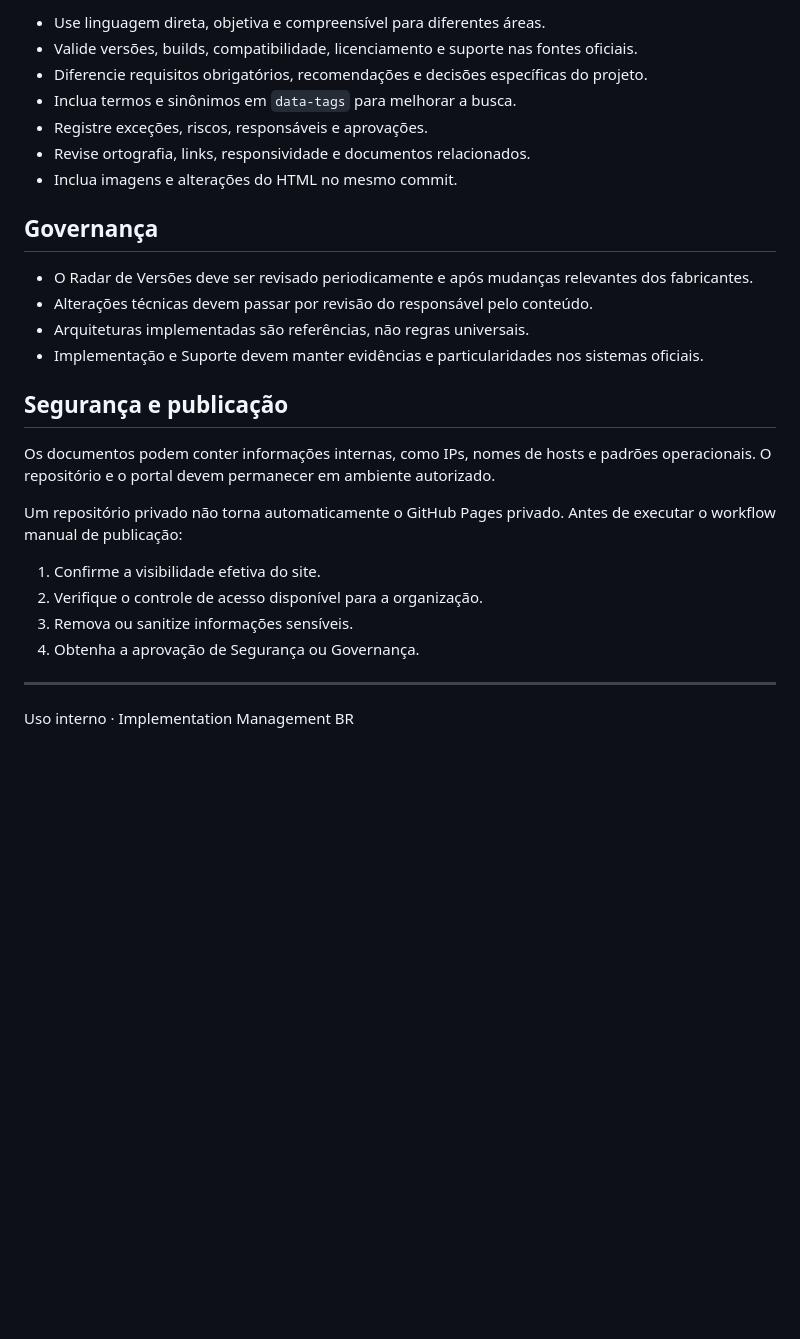
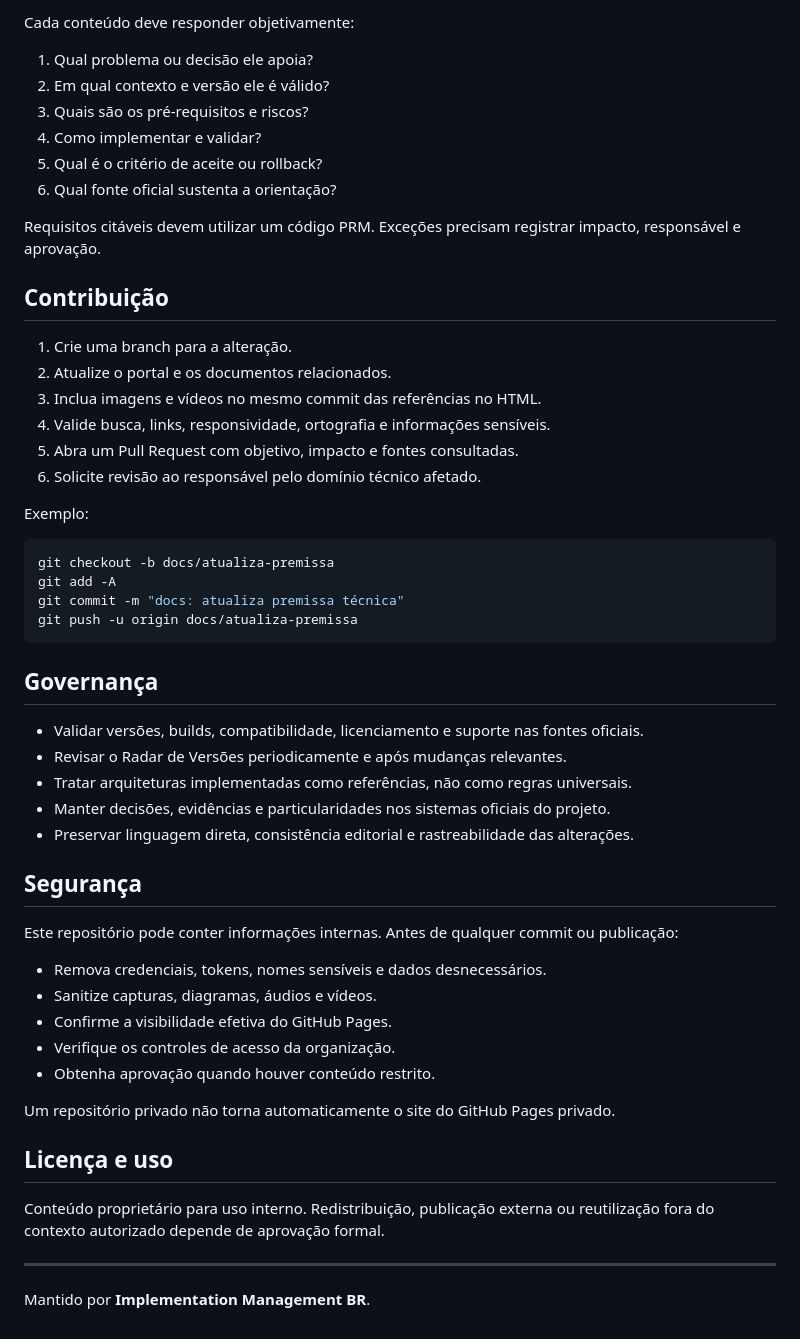
Before and after one commit to ferreiraviana/portal-premissas, a Markdown page: README.md, the part around one of its changes. Drawn GitHub-style; blank space fills up the shorter version.

Commit message:
Atualização do readme

````diff
--- a/README.md
+++ b/README.md
@@ -66,30 +78,57 @@ README.md
 
-- Use linguagem direta, objetiva e compreensível para diferentes áreas.
-- Valide versões, builds, compatibilidade, licenciamento e suporte nas fontes oficiais.
-- Diferencie requisitos obrigatórios, recomendações e decisões específicas do projeto.
-- Inclua termos e sinônimos em `data-tags` para melhorar a busca.
-- Registre exceções, riscos, responsáveis e aprovações.
-- Revise ortografia, links, responsividade e documentos relacionados.
-- Inclua imagens e alterações do HTML no mesmo commit.
+Cada conteúdo deve responder objetivamente:
+
+1. Qual problema ou decisão ele apoia?
+2. Em qual contexto e versão ele é válido?
+3. Quais são os pré-requisitos e riscos?
+4. Como implementar e validar?
+5. Qual é o critério de aceite ou rollback?
+6. Qual fonte oficial sustenta a orientação?
+
+Requisitos citáveis devem utilizar um código PRM. Exceções precisam registrar impacto, responsável e aprovação.
+
+## Contribuição
+
+1. Crie uma branch para a alteração.
+2. Atualize o portal e os documentos relacionados.
+3. Inclua imagens e vídeos no mesmo commit das referências no HTML.
+4. Valide busca, links, responsividade, ortografia e informações sensíveis.
+5. Abra um Pull Request com objetivo, impacto e fontes consultadas.
+6. Solicite revisão ao responsável pelo domínio técnico afetado.
+
+Exemplo:
+
+```powershell
+git checkout -b docs/atualiza-premissa
+git add -A
+git commit -m "docs: atualiza premissa técnica"
+git push -u origin docs/atualiza-premissa
+```
 
 ## Governança
 
-- O Radar de Versões deve ser revisado periodicamente e após mudanças relevantes dos fabricantes.
-- Alterações técnicas devem passar por revisão do responsável pelo conteúdo.
-- Arquiteturas implementadas são referências, não regras universais.
-- Implementação e Suporte devem manter evidências e particularidades nos sistemas oficiais.
+- Validar versões, builds, compatibilidade, licenciamento e suporte nas fontes oficiais.
+- Revisar o Radar de Versões periodicamente e após mudanças relevantes.
+- Tratar arquiteturas implementadas como referências, não como regras universais.
+- Manter decisões, evidências e particularidades nos sistemas oficiais do projeto.
+- Preservar linguagem direta, consistência editorial e rastreabilidade das alterações.
 
-## Segurança e publicação
+## Segurança
 
-Os documentos podem conter informações internas, como IPs, nomes de hosts e padrões operacionais. O repositório e o portal devem permanecer em ambiente autorizado.
+Este repositório pode conter informações internas. Antes de qualquer commit ou publicação:
 
-Um repositório privado não torna automaticamente o GitHub Pages privado. Antes de executar o workflow manual de publicação:
+- Remova credenciais, tokens, nomes sensíveis e dados desnecessários.
+- Sanitize capturas, diagramas, áudios e vídeos.
+- Confirme a visibilidade efetiva do GitHub Pages.
+- Verifique os controles de acesso da organização.
+- Obtenha aprovação quando houver conteúdo restrito.
 
-1. Confirme a visibilidade efetiva do site.
-2. Verifique o controle de acesso disponível para a organização.
-3. Remova ou sanitize informações sensíveis.
-4. Obtenha a aprovação de Segurança ou Governança.
+Um repositório privado não torna automaticamente o site do GitHub Pages privado.
+
+## Licença e uso
+
+Conteúdo proprietário para uso interno. Redistribuição, publicação externa ou reutilização fora do contexto autorizado depende de aprovação formal.
 
 ---
 
-Uso interno · Implementation Management BR
+Mantido por **Implementation Management BR**.
````
Also changed, not shown: other parts of README.md (+58 -46 lines).
